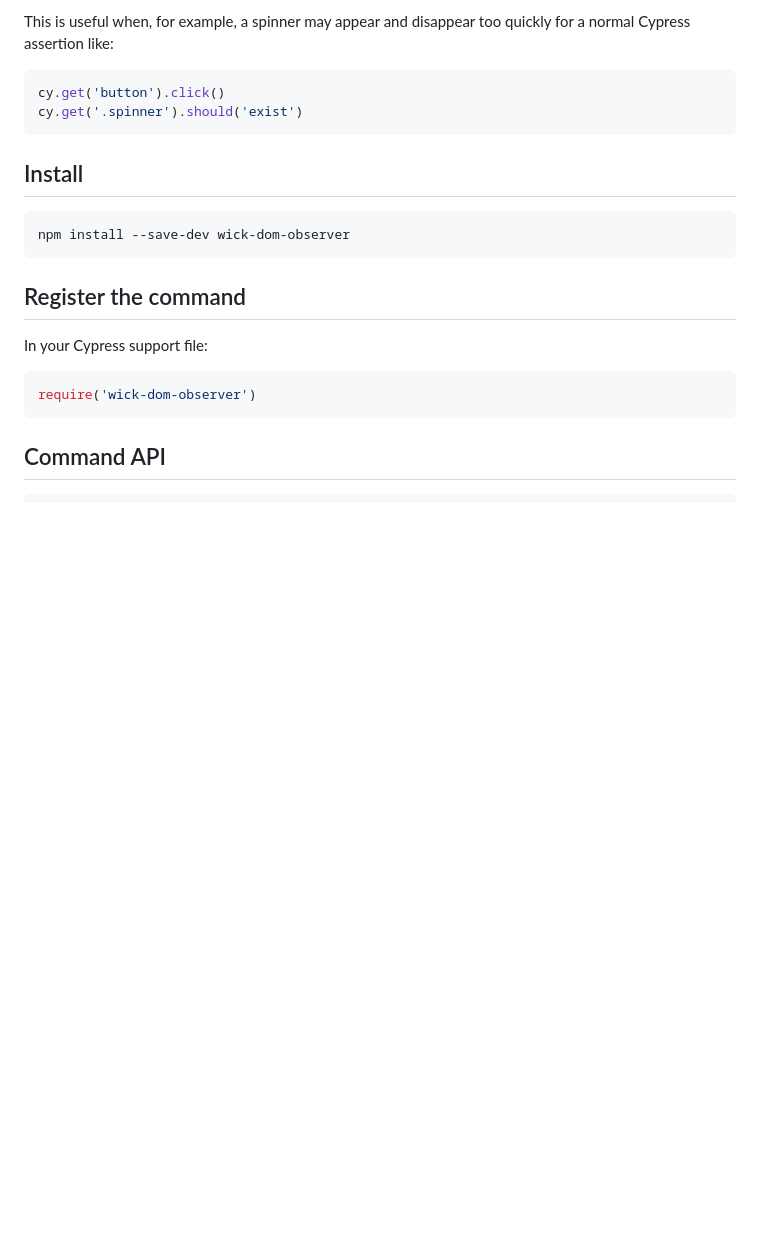
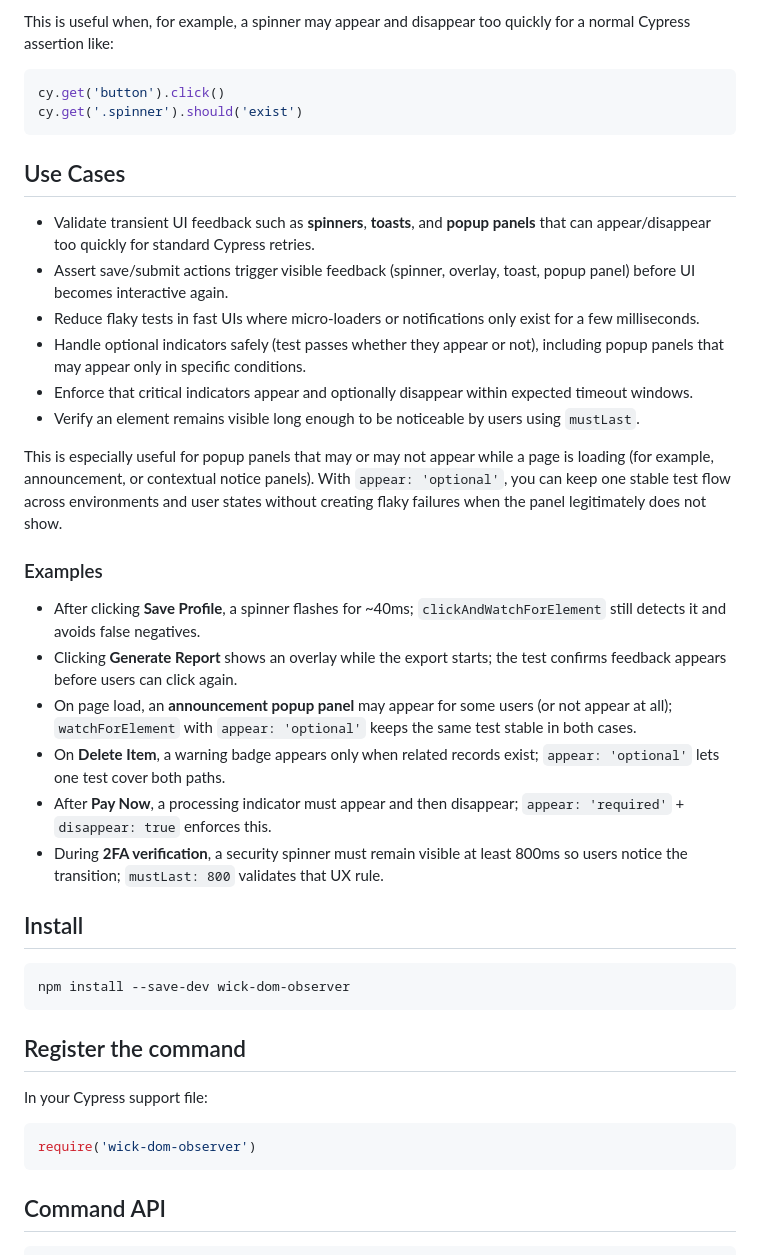
Before and after one commit to sclavijosuero/wick-dom-observer, a Markdown page: README.md, the part around the change. Drawn GitHub-style; blank space fills up the shorter version.

Commit message:
Updated readme.md to include Use cases and Examples

````diff
--- a/README.md
+++ b/README.md
@@ -8,6 +8,26 @@ This is useful when, for example, a spinner may appear and disappear too quickly
 cy.get('button').click()
 cy.get('.spinner').should('exist')
 ```
+
+## Use Cases
+
+- Validate transient UI feedback such as **spinners**, **toasts**, and **popup panels** that can appear/disappear too quickly for standard Cypress retries.
+- Assert save/submit actions trigger visible feedback (spinner, overlay, toast, popup panel) before UI becomes interactive again.
+- Reduce flaky tests in fast UIs where micro-loaders or notifications only exist for a few milliseconds.
+- Handle optional indicators safely (test passes whether they appear or not), including popup panels that may appear only in specific conditions.
+- Enforce that critical indicators appear and optionally disappear within expected timeout windows.
+- Verify an element remains visible long enough to be noticeable by users using `mustLast`.
+
+This is especially useful for popup panels that may or may not appear while a page is loading (for example, announcement, or contextual notice panels). With `appear: 'optional'`, you can keep one stable test flow across environments and user states without creating flaky failures when the panel legitimately does not show.
+
+### Examples
+
+- After clicking **Save Profile**, a spinner flashes for ~40ms; `clickAndWatchForElement` still detects it and avoids false negatives.
+- Clicking **Generate Report** shows an overlay while the export starts; the test confirms feedback appears before users can click again.
+- On page load, an **announcement popup panel** may appear for some users (or not appear at all); `watchForElement` with `appear: 'optional'` keeps the same test stable in both cases.
+- On **Delete Item**, a warning badge appears only when related records exist; `appear: 'optional'` lets one test cover both paths.
+- After **Pay Now**, a processing indicator must appear and then disappear; `appear: 'required'` + `disappear: true` enforces this.
+- During **2FA verification**, a security spinner must remain visible at least 800ms so users notice the transition; `mustLast: 800` validates that UX rule.
 
 ## Install
 
````
